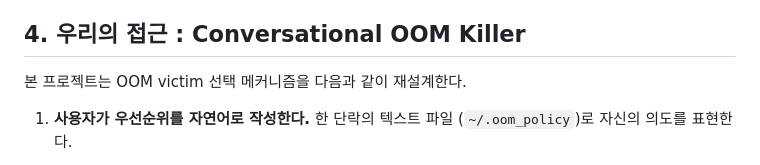
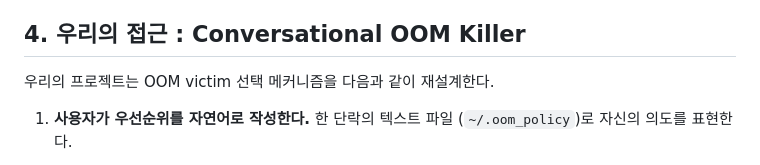
Before and after one commit to KatLu1234/kus-operating-system-project, a Markdown page: problem.md, the part around the change. Drawn GitHub-style.

```diff
--- a/problem.md
+++ b/problem.md
@@ -51,7 +51,7 @@ OOM Killer는 시스템의 가용 메모리가 임계치 이하로 떨어지면
 
 ## 4. 우리의 접근 : Conversational OOM Killer
 
-본 프로젝트는 OOM victim 선택 메커니즘을 다음과 같이 재설계한다.
+우리의 프로젝트는 OOM victim 선택 메커니즘을 다음과 같이 재설계한다.
 
 1. **사용자가 우선순위를 자연어로 작성한다.** 한 단락의 텍스트 파일
    (`~/.oom_policy`)로 자신의 의도를 표현한다.
```
